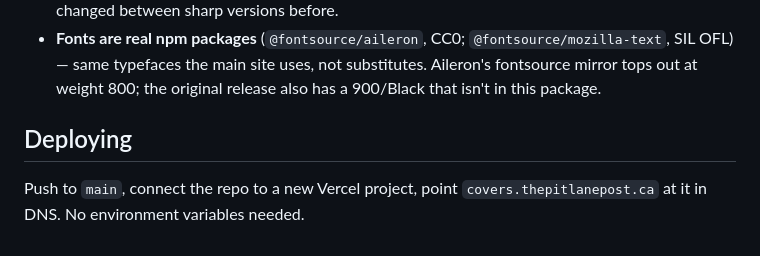
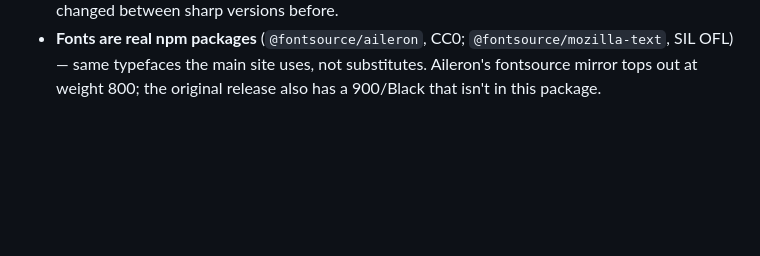
Before and after one commit to thepitlanepost/covers, a Markdown page: README.md, the part around the change. Drawn GitHub-style; blank space fills up the shorter version.

Commit message:
feat: remove deployment section from README

```diff
--- a/README.md
+++ b/README.md
@@ -75,8 +75,3 @@ https://covers.thepitlanepost.ca/api/cover?title=The+HANS+device+and+the+Halo&se
   `@fontsource/mozilla-text`, SIL OFL) — same typefaces the main site uses,
   not substitutes. Aileron's fontsource mirror tops out at weight 800; the
   original release also has a 900/Black that isn't in this package.
-
-## Deploying
-
-Push to `main`, connect the repo to a new Vercel project, point
-`covers.thepitlanepost.ca` at it in DNS. No environment variables needed.
```
